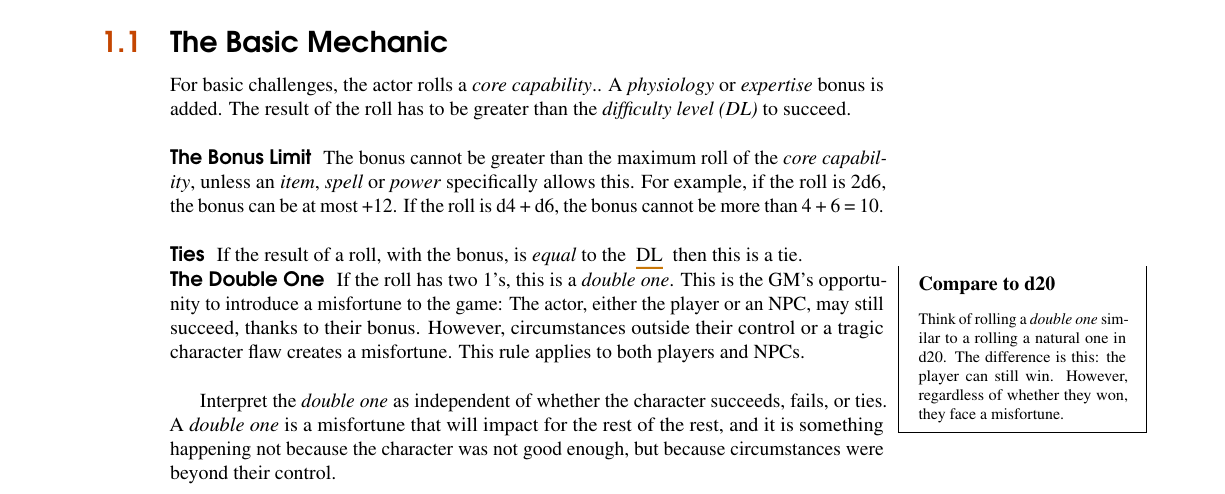
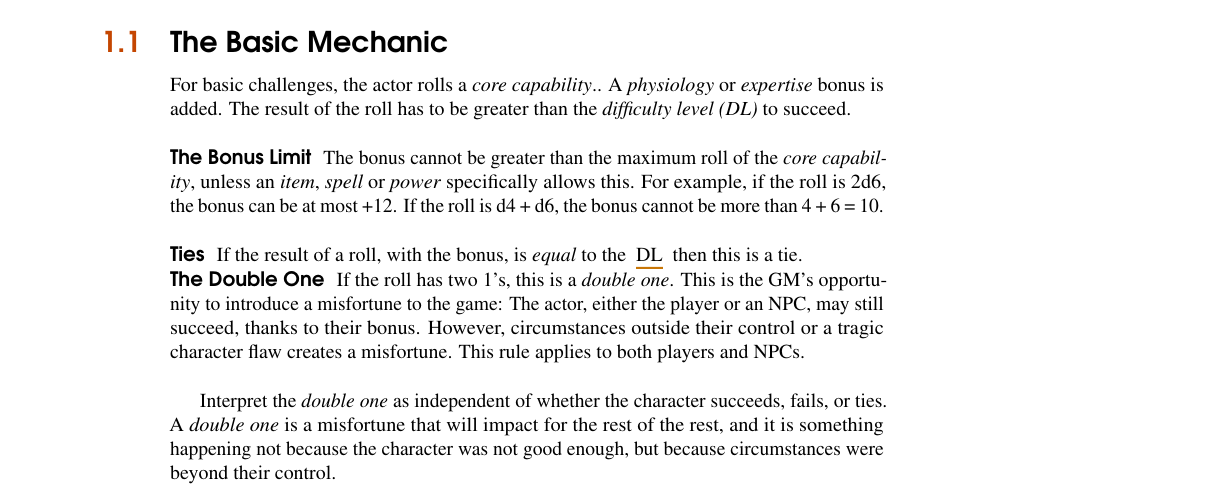
Before and after one commit to sinan-ozel/the-gaming-system, a LaTeX document (BasicMechanics.tex, which reads chapters/BasicMechanics.tex): part of page 1 of 2, cut so that both start at the same text. Compiled offline with pdfLaTeX; a LaTeX package or settings file that is missing is left out.

Commit message:
Remove a d20 comparison

```diff
--- a/chapters/BasicMechanics.tex
+++ b/chapters/BasicMechanics.tex
@@ -28,15 +28,6 @@ If the result of a roll, with the bonus, is \emph{equal} to the \acronymDL,
 then this is a tie.
 
 \paragraph*{The Double One}
-\marginpar{
-	\begin{mdframed}[style=d20ComparisonBoxStyle,frametitle=Compare to d20]
-		\footnotesize
-		Think of rolling a \term{double one} similar to a rolling a natural one in d20.
-		The difference is this: the player can still win.
-		However, regardless of whether they won, they face a misfortune.
-	\end{mdframed}
-}
-
 
 If the roll has two 1's, this is a \term{double one}.
 This is the GM's opportunity to introduce a misfortune to the game:
```
